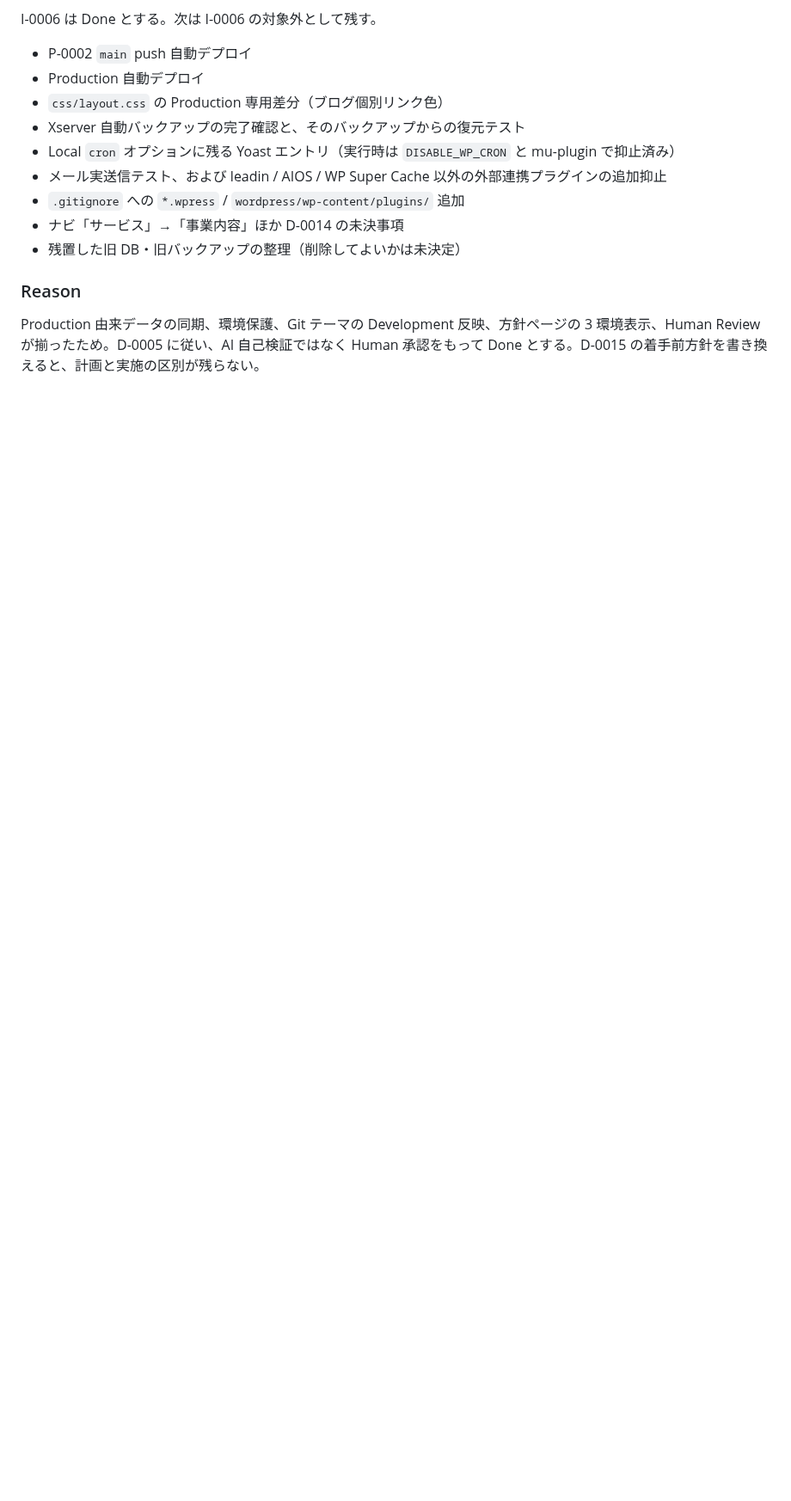
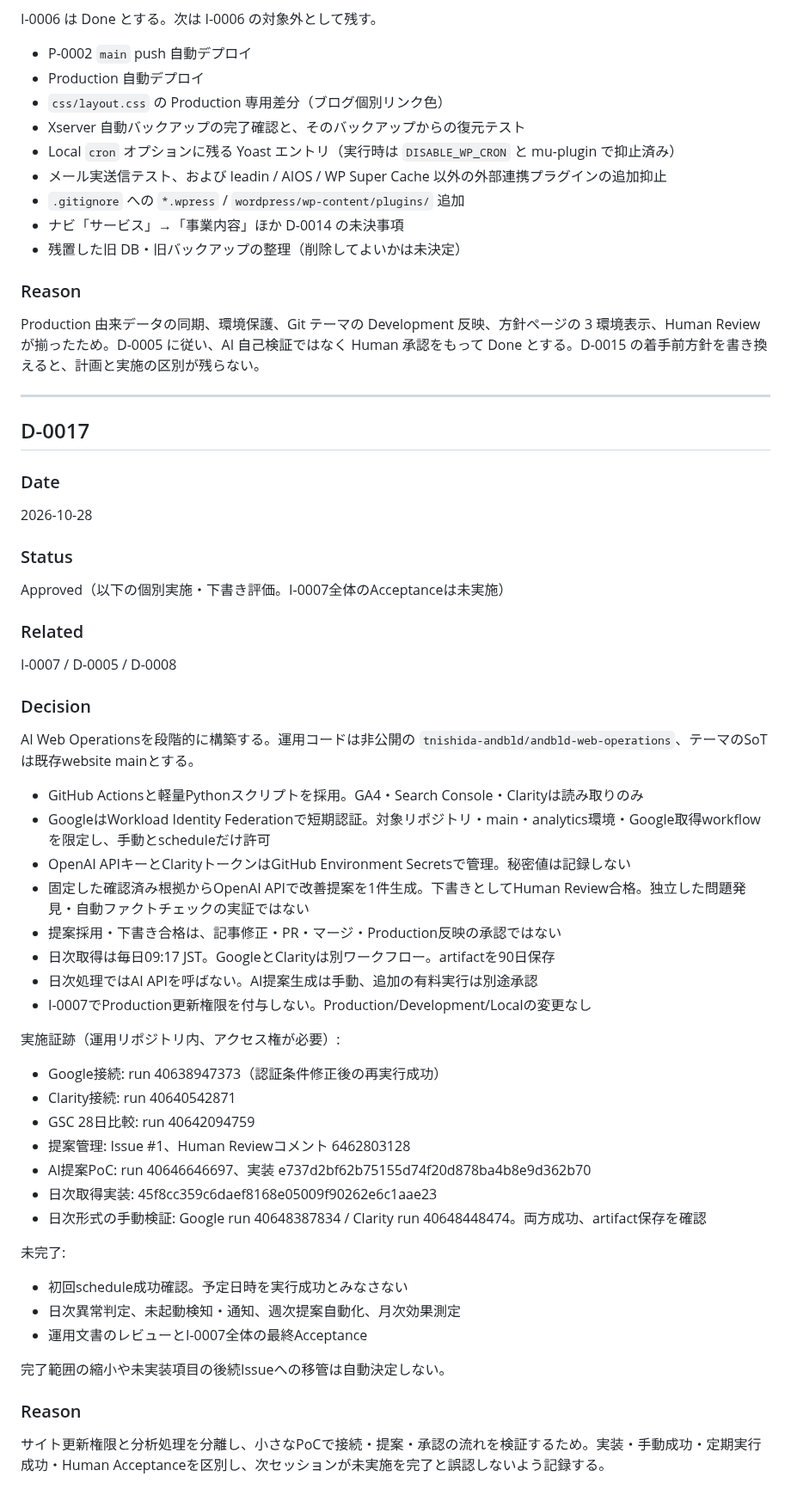
Before and after one commit to tnishida-andbld/andbld-website, a Markdown page: docs/999_DECISIONS.md, the part around the change. Shown at 86% size. GitHub-like rendering; blank space fills up the shorter version.

```diff
--- a/docs/999_DECISIONS.md
+++ b/docs/999_DECISIONS.md
@@ -709,3 +709,54 @@ I-0006 は Done とする。次は I-0006 の対象外として残す。
 ### Reason
 
 Production 由来データの同期、環境保護、Git テーマの Development 反映、方針ページの 3 環境表示、Human Review が揃ったため。D-0005 に従い、AI 自己検証ではなく Human 承認をもって Done とする。D-0015 の着手前方針を書き換えると、計画と実施の区別が残らない。
+
+---
+
+## D-0017
+
+### Date
+
+2026-10-28
+
+### Status
+
+Approved（以下の個別実施・下書き評価。I-0007全体のAcceptanceは未実施）
+
+### Related
+
+I-0007 / D-0005 / D-0008
+
+### Decision
+
+AI Web Operationsを段階的に構築する。運用コードは非公開の `tnishida-andbld/andbld-web-operations`、テーマのSoTは既存website mainとする。
+
+- GitHub Actionsと軽量Pythonスクリプトを採用。GA4・Search Console・Clarityは読み取りのみ
+- GoogleはWorkload Identity Federationで短期認証。対象リポジトリ・main・analytics環境・Google取得workflowを限定し、手動とscheduleだけ許可
+- OpenAI APIキーとClarityトークンはGitHub Environment Secretsで管理。秘密値は記録しない
+- 固定した確認済み根拠からOpenAI APIで改善提案を1件生成。下書きとしてHuman Review合格。独立した問題発見・自動ファクトチェックの実証ではない
+- 提案採用・下書き合格は、記事修正・PR・マージ・Production反映の承認ではない
+- 日次取得は毎日09:17 JST。GoogleとClarityは別ワークフロー。artifactを90日保存
+- 日次処理ではAI APIを呼ばない。AI提案生成は手動、追加の有料実行は別途承認
+- I-0007でProduction更新権限を付与しない。Production/Development/Localの変更なし
+
+実施証跡（運用リポジトリ内、アクセス権が必要）:
+
+- Google接続: run 40638947373（認証条件修正後の再実行成功）
+- Clarity接続: run 40640542871
+- GSC 28日比較: run 40642094759
+- 提案管理: Issue #1、Human Reviewコメント 6462803128
+- AI提案PoC: run 40646646697、実装 e737d2bf62b75155d74f20d878ba4b8e9d362b70
+- 日次取得実装: 45f8cc359c6daef8168e05009f90262e6c1aae23
+- 日次形式の手動検証: Google run 40648387834 / Clarity run 40648448474。両方成功、artifact保存を確認
+
+未完了:
+
+- 初回schedule成功確認。予定日時を実行成功とみなさない
+- 日次異常判定、未起動検知・通知、週次提案自動化、月次効果測定
+- 運用文書のレビューとI-0007全体の最終Acceptance
+
+完了範囲の縮小や未実装項目の後続Issueへの移管は自動決定しない。
+
+### Reason
+
+サイト更新権限と分析処理を分離し、小さなPoCで接続・提案・承認の流れを検証するため。実装・手動成功・定期実行成功・Human Acceptanceを区別し、次セッションが未実施を完了と誤認しないよう記録する。
```
Also changed, not shown: docs/HANDOFF.md (+16 -4 lines), docs/VERSION.md (+12 -2 lines).
